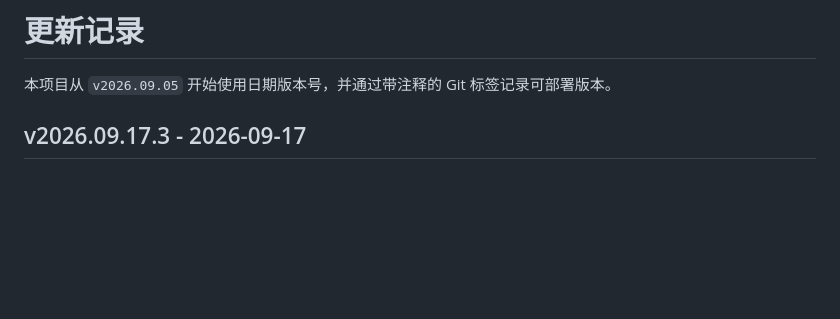
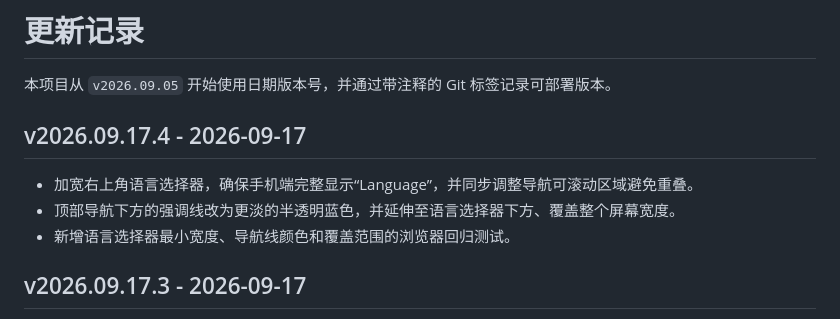
Before and after one commit to Wang106/CANAnalysis, a Markdown page: CHANGELOG.md, the part around the change. GitHub-like rendering; blank space fills up the shorter version.

Commit message:
docs: document v2026.09.17.4

```diff
--- a/CHANGELOG.md
+++ b/CHANGELOG.md
@@ -1,6 +1,12 @@
 # 更新记录
 
 本项目从 `v2026.09.05` 开始使用日期版本号，并通过带注释的 Git 标签记录可部署版本。
+
+## v2026.09.17.4 - 2026-09-17
+
+- 加宽右上角语言选择器，确保手机端完整显示“Language”，并同步调整导航可滚动区域避免重叠。
+- 顶部导航下方的强调线改为更淡的半透明蓝色，并延伸至语言选择器下方、覆盖整个屏幕宽度。
+- 新增语言选择器最小宽度、导航线颜色和覆盖范围的浏览器回归测试。
 
 ## v2026.09.17.3 - 2026-09-17
 
```
